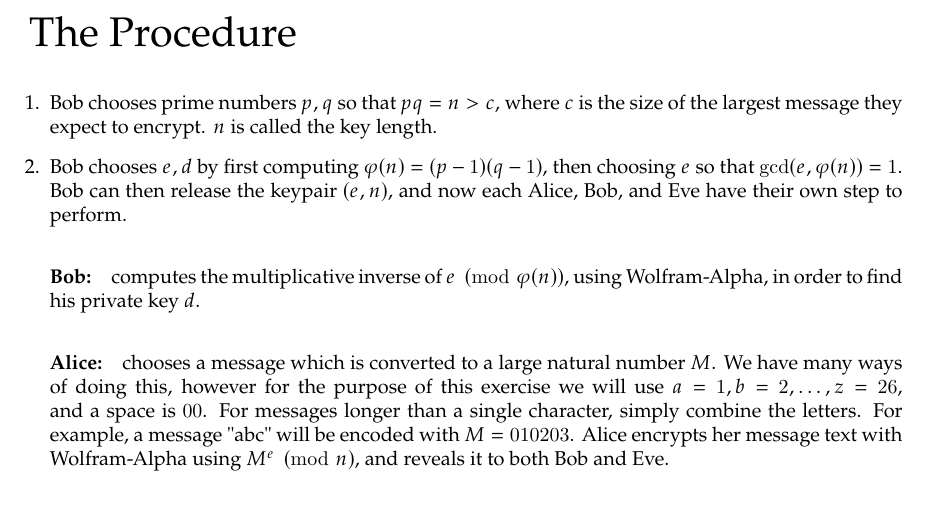
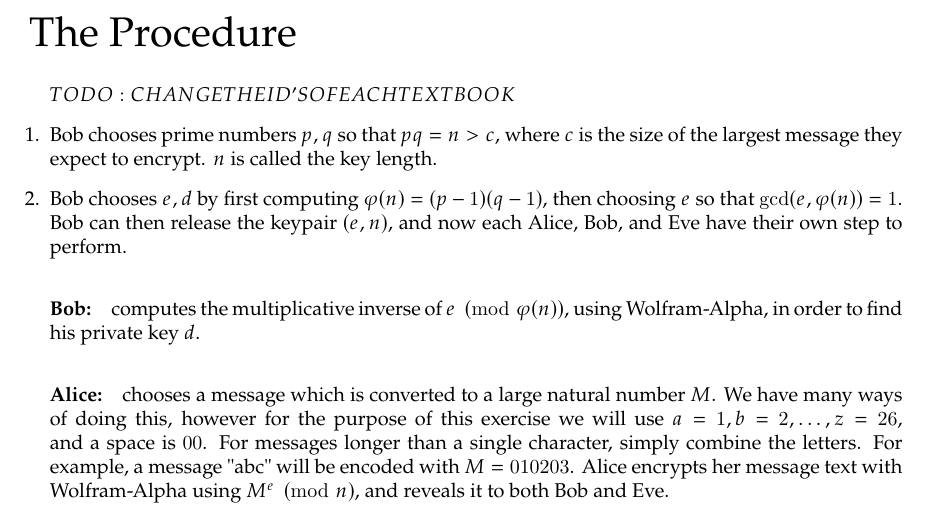
Before and after one commit to uofc-tboyko/cpsc-329-project, a LaTeX document (RSAinfo/main.tex): part of page 1 of 4, cut so that both start at the same text. Compiled offline with pdfLaTeX.

Commit message:
Update main.tex

```diff
--- a/RSAinfo/main.tex
+++ b/RSAinfo/main.tex
@@ -8,6 +8,9 @@
     \normalsize
     \bigskip
     \begin{enumerate}
+
+        $TO DO: CHANGE THE ID'S OF EACH TEXTBOOK$
+
 \item Bob chooses prime numbers $p,q$ so that $pq=n>c$, where $c$ is the size of the largest message they expect to encrypt. $n$ is called the key length.
 
 \item Bob chooses $e,d$ by first computing $\varphi(n)=(p-1)(q-1)$, then choosing $e$ so that $\gcd(e,\varphi(n))=1$. Bob can then release the keypair $(e,n)$, and now each Alice, Bob, and Eve have their own step to perform.
```
